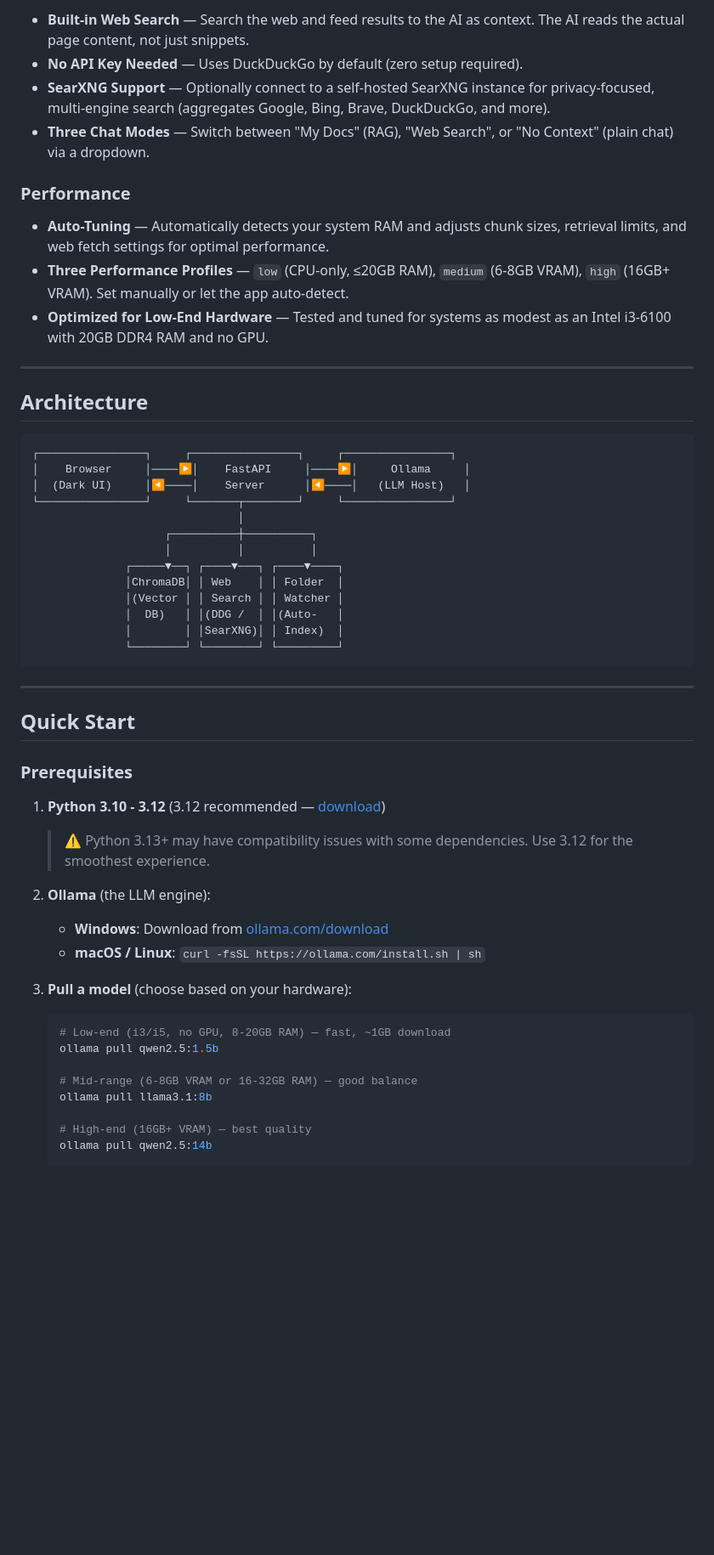
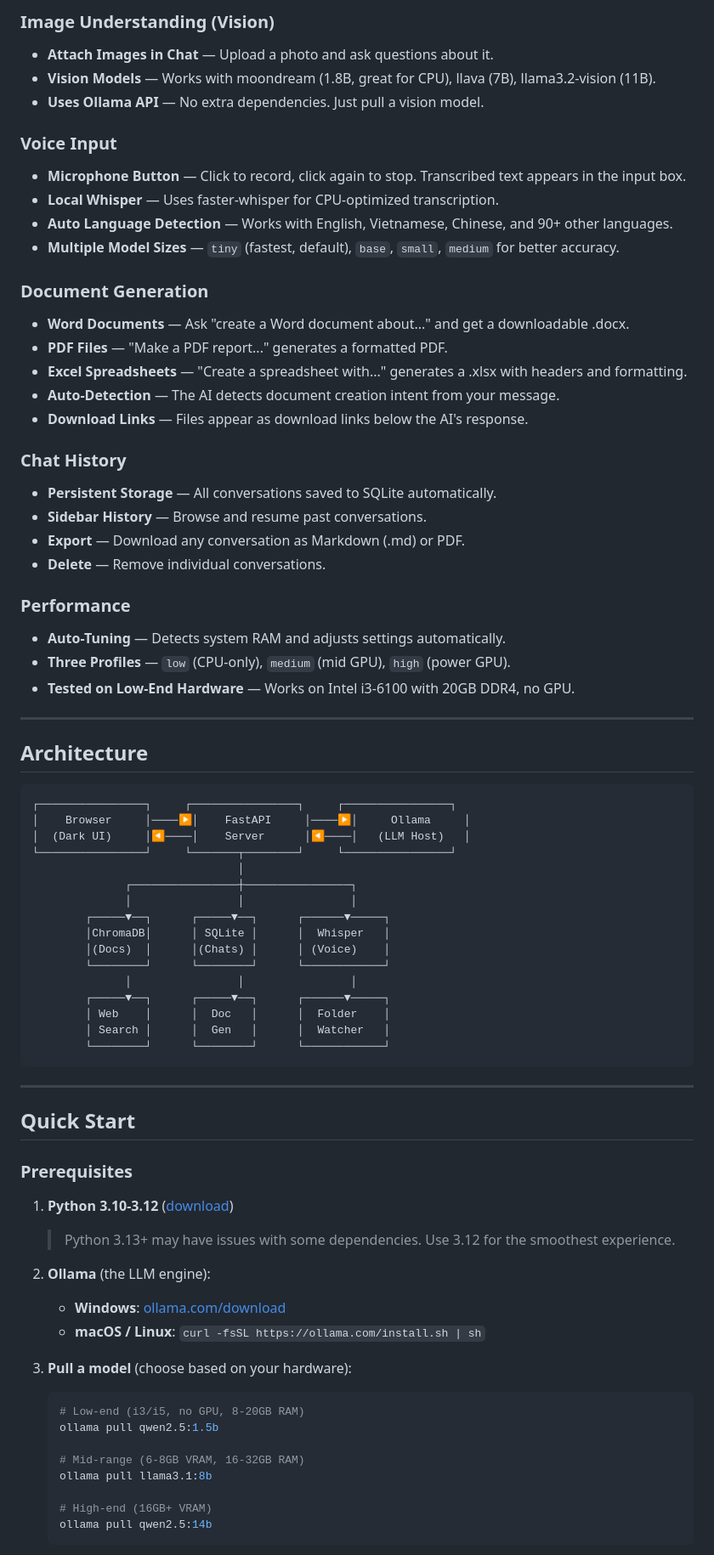
Before and after one commit to hungvatly/openchat-local, a Markdown page: README.md, the part around one of its changes. Shown at 85% size. Drawn GitHub-style; blank space fills up the shorter version.

````diff
--- a/README.md
+++ b/README.md
@@ -59,14 +73,32 @@ Think of it as your own private ChatGPT that knows the contents of your files.
 
-- **Built-in Web Search** — Search the web and feed results to the AI as context. The AI reads the actual page content, not just snippets.
-- **No API Key Needed** — Uses DuckDuckGo by default (zero setup required).
-- **SearXNG Support** — Optionally connect to a self-hosted SearXNG instance for privacy-focused, multi-engine search (aggregates Google, Bing, Brave, DuckDuckGo, and more).
-- **Three Chat Modes** — Switch between "My Docs" (RAG), "Web Search", or "No Context" (plain chat) via a dropdown.
+### Image Understanding (Vision)
+- **Attach Images in Chat** — Upload a photo and ask questions about it.
+- **Vision Models** — Works with moondream (1.8B, great for CPU), llava (7B), llama3.2-vision (11B).
+- **Uses Ollama API** — No extra dependencies. Just pull a vision model.
+
+### Voice Input
+- **Microphone Button** — Click to record, click again to stop. Transcribed text appears in the input box.
+- **Local Whisper** — Uses faster-whisper for CPU-optimized transcription.
+- **Auto Language Detection** — Works with English, Vietnamese, Chinese, and 90+ other languages.
+- **Multiple Model Sizes** — `tiny` (fastest, default), `base`, `small`, `medium` for better accuracy.
+
+### Document Generation
+- **Word Documents** — Ask "create a Word document about..." and get a downloadable .docx.
+- **PDF Files** — "Make a PDF report..." generates a formatted PDF.
+- **Excel Spreadsheets** — "Create a spreadsheet with..." generates a .xlsx with headers and formatting.
+- **Auto-Detection** — The AI detects document creation intent from your message.
+- **Download Links** — Files appear as download links below the AI's response.
+
+### Chat History
+- **Persistent Storage** — All conversations saved to SQLite automatically.
+- **Sidebar History** — Browse and resume past conversations.
+- **Export** — Download any conversation as Markdown (.md) or PDF.
+- **Delete** — Remove individual conversations.
 
 ### Performance
-
-- **Auto-Tuning** — Automatically detects your system RAM and adjusts chunk sizes, retrieval limits, and web fetch settings for optimal performance.
-- **Three Performance Profiles** — `low` (CPU-only, ≤20GB RAM), `medium` (6-8GB VRAM), `high` (16GB+ VRAM). Set manually or let the app auto-detect.
-- **Optimized for Low-End Hardware** — Tested and tuned for systems as modest as an Intel i3-6100 with 20GB DDR4 RAM and no GPU.
+- **Auto-Tuning** — Detects system RAM and adjusts settings automatically.
+- **Three Profiles** — `low` (CPU-only), `medium` (mid GPU), `high` (power GPU).
+- **Tested on Low-End Hardware** — Works on Intel i3-6100 with 20GB DDR4, no GPU.
 
 ---
 
@@ -78,14 +110,17 @@ Think of it as your own private ChatGPT that knows the contents of your files.
 │  (Dark UI)     │◀────│    Server      │◀────│   (LLM Host)   │
 └────────────────┘     └───────┬────────┘     └────────────────┘
                                │
-                    ┌──────────┼──────────┐
-                    │          │          │
-              ┌─────▼──┐ ┌────▼───┐ ┌────▼────┐
-              │ChromaDB│ │ Web    │ │ Folder  │
-              │(Vector │ │ Search │ │ Watcher │
-              │  DB)   │ │(DDG /  │ │(Auto-   │
-              │        │ │SearXNG)│ │ Index)  │
-              └────────┘ └────────┘ └─────────┘
+              ┌────────────────┼────────────────┐
+              │                │                │
+        ┌─────▼──┐      ┌─────▼──┐      ┌──────▼─────┐
+        │ChromaDB│      │ SQLite │      │  Whisper   │
+        │(Docs)  │      │(Chats) │      │ (Voice)    │
+        └────────┘      └────────┘      └────────────┘
+              │                │                │
+        ┌─────▼──┐      ┌─────▼──┐      ┌──────▼─────┐
+        │ Web    │      │  Doc   │      │  Folder    │
+        │ Search │      │  Gen   │      │  Watcher   │
+        └────────┘      └────────┘      └────────────┘
 ```
 
 ---
@@ -94,21 +129,20 @@ Think of it as your own private ChatGPT that knows the contents of your files.
 
 ### Prerequisites
 
-1. **Python 3.10 - 3.12** (3.12 recommended — [download](https://www.python.org/downloads/))
-   > ⚠️ Python 3.13+ may have compatibility issues with some dependencies. Use 3.12 for the smoothest experience.
+1. **Python 3.10-3.12** ([download](https://www.python.org/downloads/))
+   > Python 3.13+ may have issues with some dependencies. Use 3.12 for the smoothest experience.
 
 2. **Ollama** (the LLM engine):
-   - **Windows**: Download from [ollama.com/download](https://ollama.com/download)
+   - **Windows**: [ollama.com/download](https://ollama.com/download)
    - **macOS / Linux**: `curl -fsSL https://ollama.com/install.sh | sh`
 
 3. **Pull a model** (choose based on your hardware):
-
    ```bash
-   # Low-end (i3/i5, no GPU, 8-20GB RAM) — fast, ~1GB download
+   # Low-end (i3/i5, no GPU, 8-20GB RAM)
    ollama pull qwen2.5:1.5b
 
-   # Mid-range (6-8GB VRAM or 16-32GB RAM) — good balance
+   # Mid-range (6-8GB VRAM, 16-32GB RAM)
    ollama pull llama3.1:8b
 
-   # High-end (16GB+ VRAM) — best quality
+   # High-end (16GB+ VRAM)
    ollama pull qwen2.5:14b
````
Also changed, not shown: other parts of README.md (+177 -288 lines).
